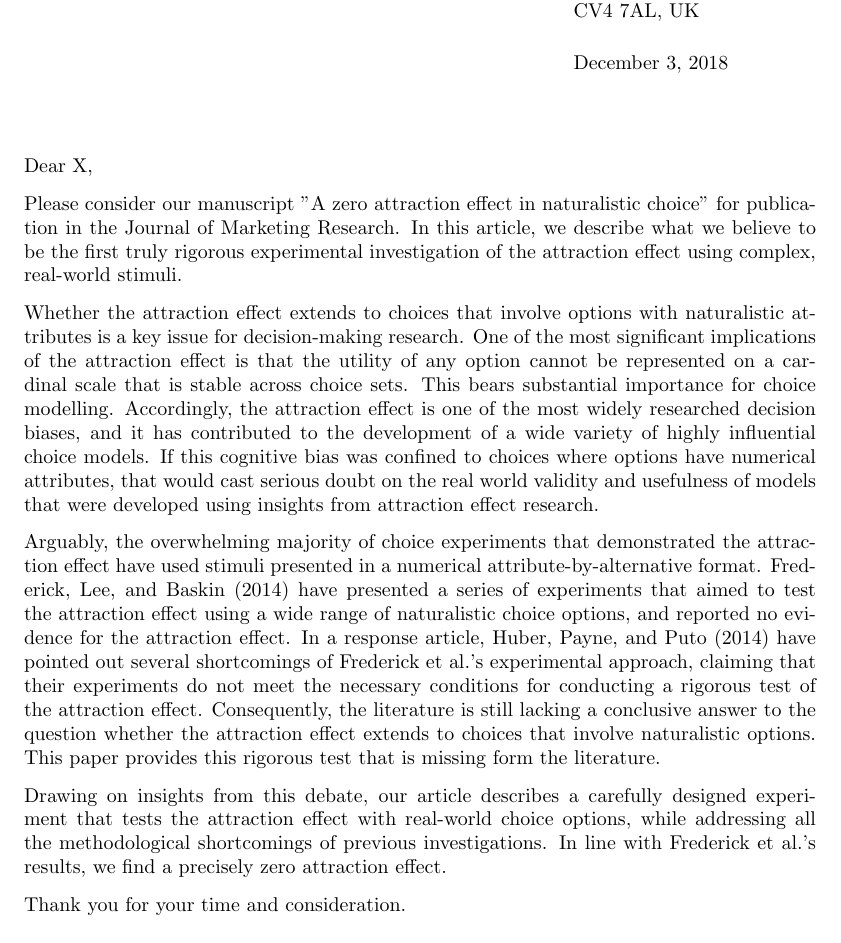
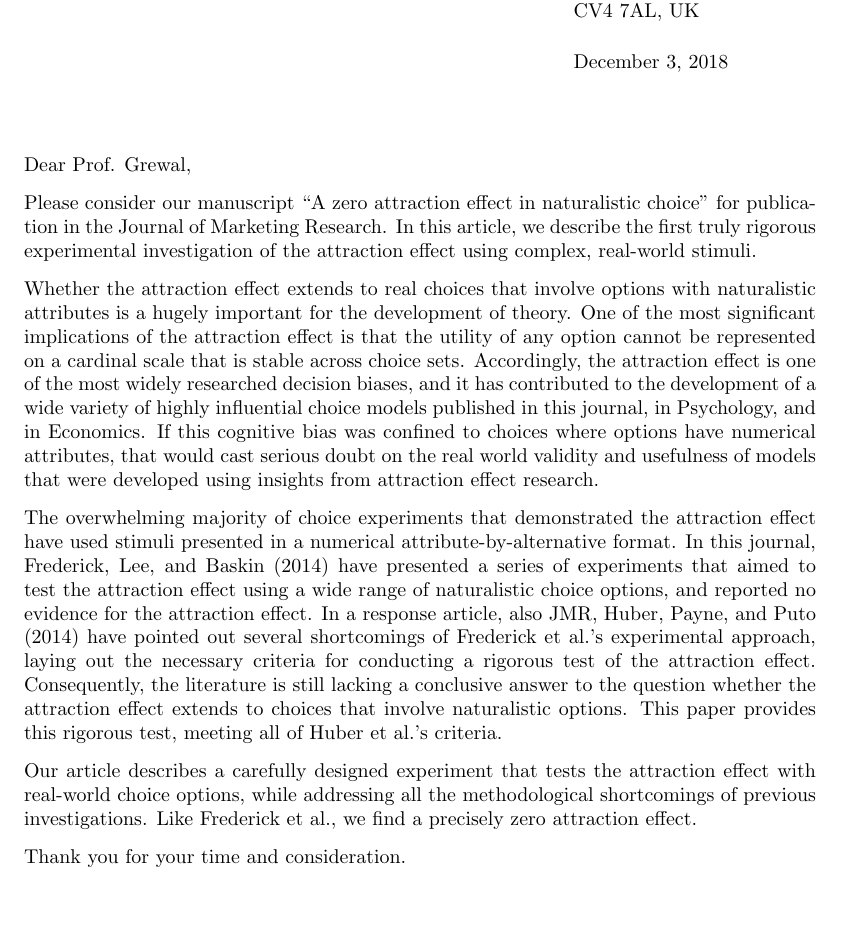
Before and after one commit to annatrendl/AE_paper, a LaTeX letter (cover_letter.tex): part of the page, cut so that both start at the same text, the shorter picture padded with empty space. Compiled offline with pdfLaTeX.

Commit message:
Cover letter edits from Neil

```diff
--- a/cover_letter.tex
+++ b/cover_letter.tex
@@ -6,20 +6,17 @@
 
 \begin{letter}
 {}
-\opening{Dear X,}
+\opening{Dear Prof. Grewal,} % Addressed to the editor in chief
 
+Please consider our manuscript ``A zero attraction effect in naturalistic choice'' for publication in the Journal of Marketing Research. In this article, we describe the first truly rigorous experimental investigation of the attraction effect using complex, real-world stimuli.
 
-Please consider our manuscript "A zero attraction effect in naturalistic choice" for publication in the Journal of Marketing Research. In this article, we describe what we believe to be the first truly rigorous experimental investigation of the attraction effect using complex, real-world stimuli.
+Whether the attraction effect extends to real choices that involve options with naturalistic attributes is a hugely important for the development of theory. One of the most significant implications of the attraction effect is that the utility of any option cannot be represented on a cardinal scale that is stable across choice sets. Accordingly, the attraction effect is one of the most widely researched decision biases, and it has contributed to the development of a wide variety of highly influential choice models published in this journal, in Psychology, and in Economics. If this cognitive bias was confined to choices where options have numerical attributes, that would cast serious doubt on the real world validity and usefulness of models that were developed using insights from attraction effect research.
 
-Whether the attraction effect extends to choices that involve options with naturalistic attributes is a key issue for decision-making research. One of the most significant implications of the attraction effect is that the utility of any option cannot be represented on a cardinal scale that is stable across choice sets. This bears substantial importance for choice modelling. Accordingly, the attraction effect is one of the most widely researched decision biases, and it has contributed to the development of a wide variety of highly influential choice models. If this cognitive bias was confined to choices where options have numerical attributes, that would cast serious doubt on the real world validity and usefulness of models that were developed using insights from attraction effect research.
+The overwhelming majority of choice experiments that demonstrated the attraction effect have used stimuli presented in a numerical attribute-by-alternative format. In this journal, Frederick, Lee, and Baskin (2014) have presented a series of experiments that aimed to test the attraction effect using a wide range of naturalistic choice options, and reported no evidence for the attraction effect. In a response article, also JMR, Huber, Payne, and Puto (2014) have pointed out several shortcomings of Frederick et al.'s experimental approach, laying out the necessary criteria for conducting a rigorous test of the attraction effect. Consequently, the literature is still lacking a conclusive answer to the question whether the attraction effect extends to choices that involve naturalistic options. This paper provides this rigorous test, meeting all of Huber et al.'s criteria.
 
-Arguably, the overwhelming majority of choice experiments that demonstrated the attraction effect have used stimuli presented in a numerical attribute-by-alternative format. Frederick, Lee, and Baskin (2014) have presented a series of experiments that aimed to test the attraction effect using a wide range of naturalistic choice options, and reported no evidence for the attraction effect. In a response article, Huber, Payne, and Puto (2014) have pointed out several shortcomings of Frederick et al.'s experimental approach, claiming that their experiments do not meet the necessary conditions for conducting a rigorous test of the attraction effect. Consequently, the literature is still lacking a conclusive answer to the question whether the attraction effect extends to choices that involve naturalistic options. This paper provides this rigorous test that is missing form the literature.
-
-Drawing on insights from this debate, our article describes a carefully designed experiment that tests the attraction effect with real-world choice options, while addressing all the methodological shortcomings of previous investigations. In line with Frederick et al.'s results, we find a precisely zero attraction effect.
-
+Our article describes a carefully designed experiment that tests the attraction effect with real-world choice options, while addressing all the methodological shortcomings of previous investigations. Like Frederick et al., we find a precisely zero attraction effect.
 
 Thank you for your time and consideration.
-
 
 \closing{Sincerely,}
 
```
